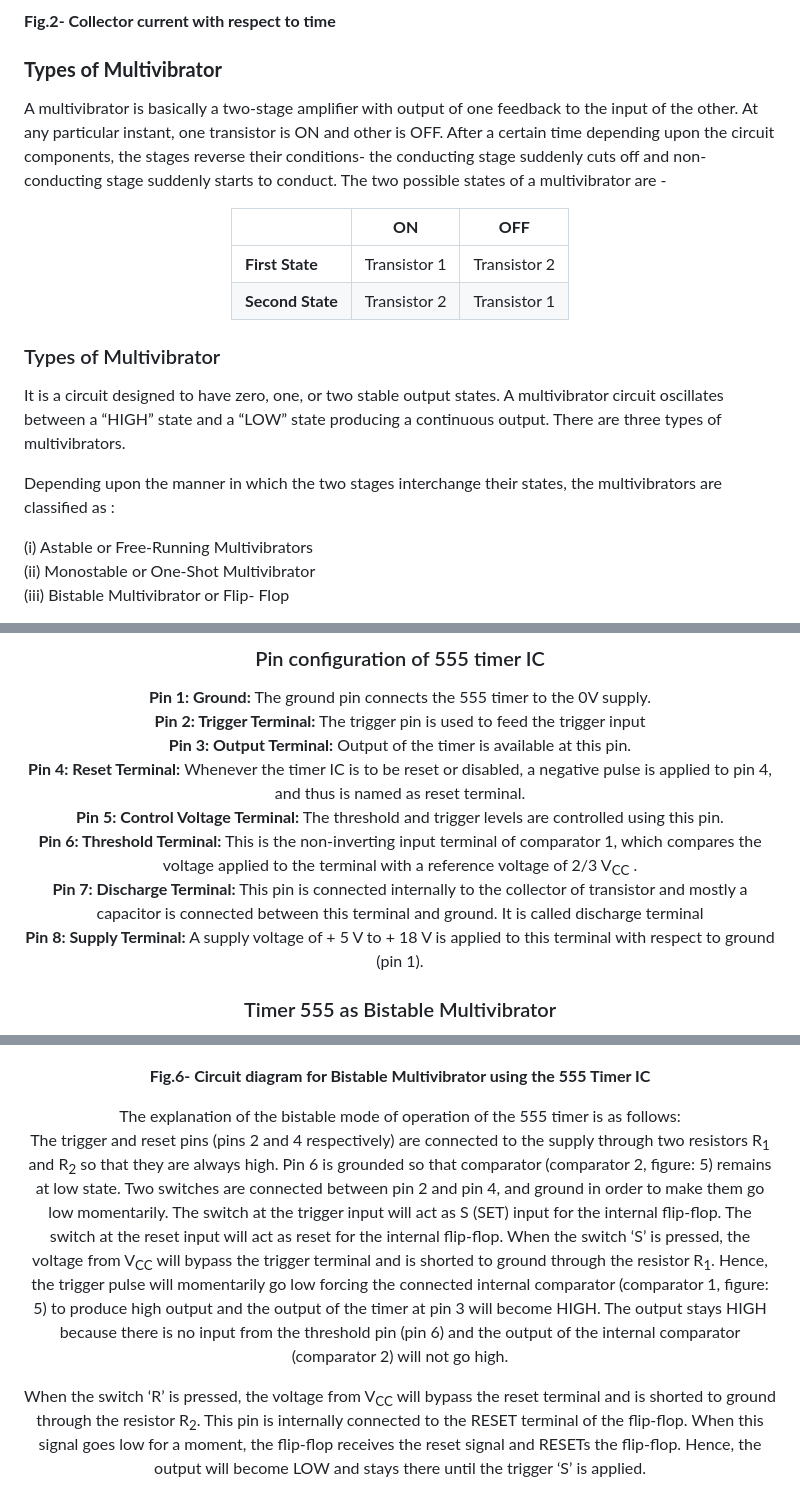
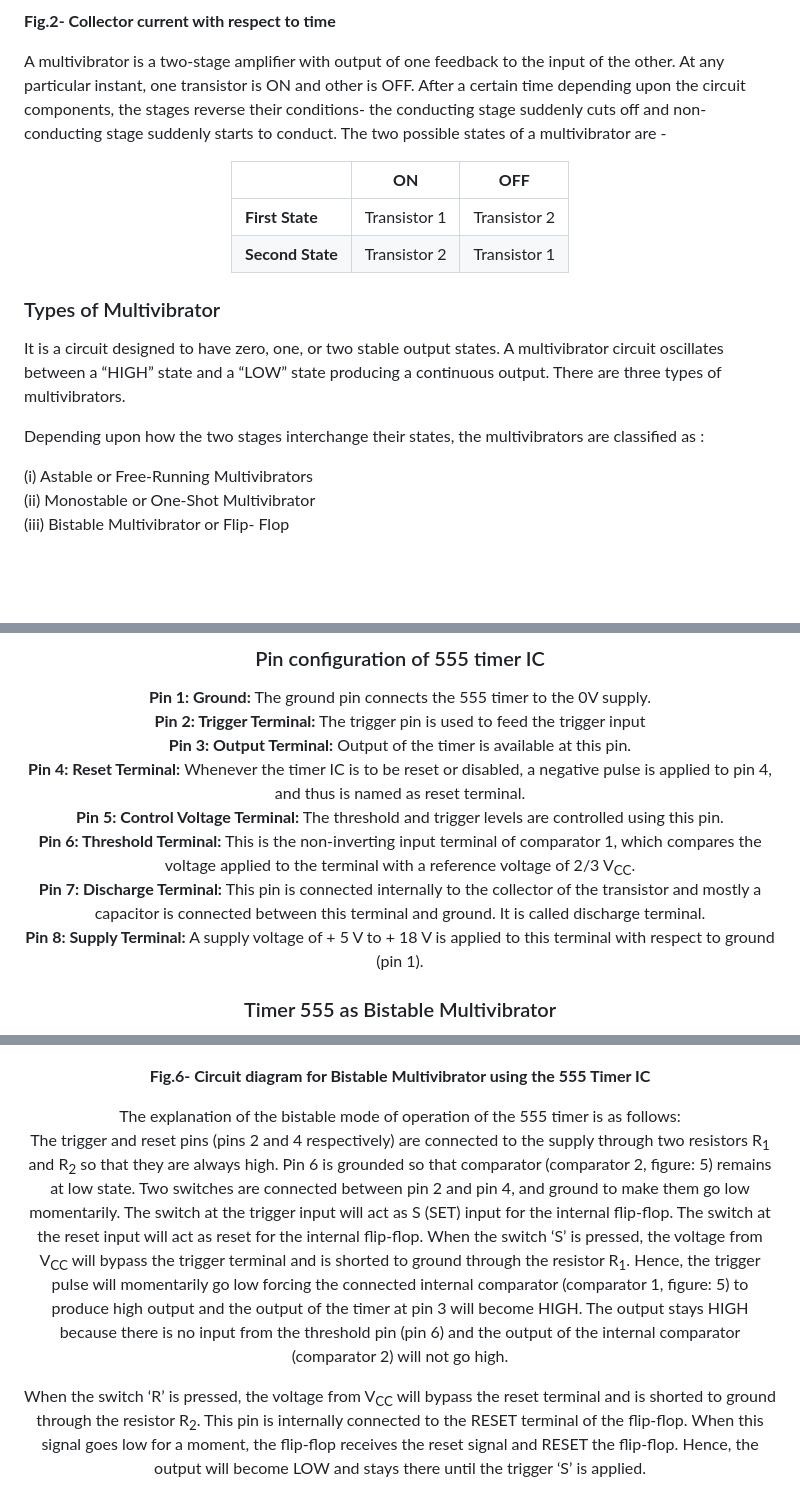
Before and after one commit to virtual-labs/exp-bistable-multivibrator-iitr, a Markdown page: experiment/theory.md, 3 parts joined by grey strips. Rendered like a GitHub page; blank space fills up the shorter version.

```diff
--- a/experiment/theory.md
+++ b/experiment/theory.md
@@ -20,9 +20,7 @@ After a certain time controlled by circuit conditions, the action is reserved i.
 </div>
 
 
-### **Types of Multivibrator**
-
-A multivibrator is basically a two-stage amplifier with output of one feedback to the input of the other. At any particular instant, one transistor is ON and other is OFF. After a certain time depending upon the circuit components, the stages reverse their conditions- the conducting stage suddenly cuts off and non-conducting stage suddenly starts to conduct. The two possible states of a multivibrator are -
+A multivibrator is a two-stage amplifier with output of one feedback to the input of the other. At any particular instant, one transistor is ON and other is OFF. After a certain time depending upon the circuit components, the stages reverse their conditions- the conducting stage suddenly cuts off and non-conducting stage suddenly starts to conduct. The two possible states of a multivibrator are -
 <center>
 
 ||**ON**|**OFF**|
@@ -37,7 +35,7 @@ A multivibrator is basically a two-stage amplifier with output of one feedback t
 
 It is a circuit designed to have zero, one, or two stable output states. A multivibrator circuit oscillates between a “HIGH” state and a “LOW” state producing a continuous output. There are three types of multivibrators.
 
-Depending upon the manner in which the two stages interchange their states, the multivibrators are classified as :
+Depending upon how the two stages interchange their states, the multivibrators are classified as :
 
 (i) Astable or Free-Running Multivibrators
 (ii) Monostable or One-Shot Multivibrator
@@ -112,8 +110,8 @@ Multivibrators can be easily constructed from discrete components to produce rel
 **Pin 3: Output Terminal:** Output of the timer is available at this pin.
 **Pin 4: Reset Terminal:** Whenever the timer IC is to be reset or disabled, a negative pulse is applied to pin 4, and thus is named as reset terminal.
 **Pin 5: Control Voltage Terminal:** The threshold and trigger levels are controlled using this pin.
-**Pin 6: Threshold Terminal:** This is the non-inverting input terminal of comparator 1, which compares the voltage applied to the terminal with a reference voltage of 2/3 V<sub>CC</sub> .
-**Pin 7: Discharge Terminal:** This pin is connected internally to the collector of transistor and mostly a capacitor is connected between this terminal and ground. It is called discharge terminal
+**Pin 6: Threshold Terminal:** This is the non-inverting input terminal of comparator 1, which compares the voltage applied to the terminal with a reference voltage of 2/3 V<sub>CC</sub>.
+**Pin 7: Discharge Terminal:** This pin is connected internally to the collector of the transistor and mostly a capacitor is connected between this terminal and ground. It is called discharge terminal.
 **Pin 8: Supply Terminal:** A supply voltage of + 5 V to + 18 V is applied to this terminal with respect to ground (pin 1).
 
 ### Timer 555 as Bistable Multivibrator
@@ -126,7 +124,7 @@ A bistable multivibrator is one of the easiest circuits that can be built using
 **Fig.6- Circuit diagram for Bistable Multivibrator using the 555 Timer IC** </div>
 
 The explanation of the bistable mode of operation of the 555 timer is as follows:
-The trigger and reset pins (pins 2 and 4 respectively) are connected to the supply through two resistors R<sub>1</sub> and R<sub>2</sub> so that they are always high. Pin 6 is grounded so that comparator (comparator 2, figure: 5) remains at low state. Two switches are connected between pin 2 and pin 4, and ground in order to make them go low momentarily. The switch at the trigger input will act as S (SET) input for the internal flip-flop. The switch at the reset input will act as reset for the internal flip-flop. When the switch ‘S’ is pressed, the voltage from V<sub>CC</sub> will bypass the trigger terminal and is shorted to ground through the resistor R<sub>1</sub>. Hence, the trigger pulse will momentarily go low forcing the connected internal comparator (comparator 1, figure: 5) to produce high output and the output of the timer at pin 3 will become HIGH. The output stays HIGH because there is no input from the threshold pin (pin 6) and the output of the internal comparator (comparator 2) will not go high.
+The trigger and reset pins (pins 2 and 4 respectively) are connected to the supply through two resistors R<sub>1</sub> and R<sub>2</sub> so that they are always high. Pin 6 is grounded so that comparator (comparator 2, figure: 5) remains at low state. Two switches are connected between pin 2 and pin 4, and ground to make them go low momentarily. The switch at the trigger input will act as S (SET) input for the internal flip-flop. The switch at the reset input will act as reset for the internal flip-flop. When the switch ‘S’ is pressed, the voltage from V<sub>CC</sub> will bypass the trigger terminal and is shorted to ground through the resistor R<sub>1</sub>. Hence, the trigger pulse will momentarily go low forcing the connected internal comparator (comparator 1, figure: 5) to produce high output and the output of the timer at pin 3 will become HIGH. The output stays HIGH because there is no input from the threshold pin (pin 6) and the output of the internal comparator (comparator 2) will not go high.
 
-When the switch ‘R’ is pressed, the voltage from V<sub>CC</sub> will bypass the reset terminal and is shorted to ground through the resistor R<sub>2</sub>. This pin is internally connected to the RESET terminal of the flip-flop. When this signal goes low for a moment, the flip-flop receives the reset signal and RESETs the flip-flop. Hence, the output will become LOW and stays there until the trigger ‘S’ is applied.
+When the switch ‘R’ is pressed, the voltage from V<sub>CC</sub> will bypass the reset terminal and is shorted to ground through the resistor R<sub>2</sub>. This pin is internally connected to the RESET terminal of the flip-flop. When this signal goes low for a moment, the flip-flop receives the reset signal and RESET the flip-flop. Hence, the output will become LOW and stays there until the trigger ‘S’ is applied.
 </div>
```
Also changed, not shown: other parts of experiment/theory.md (+5 -5 lines).
